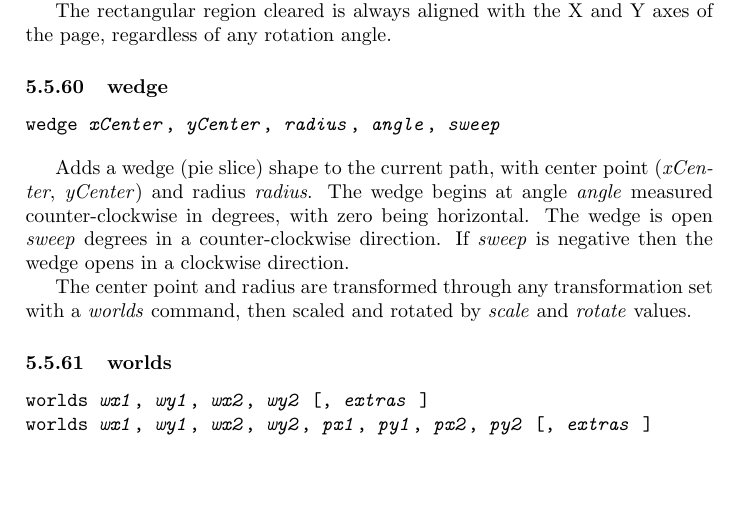
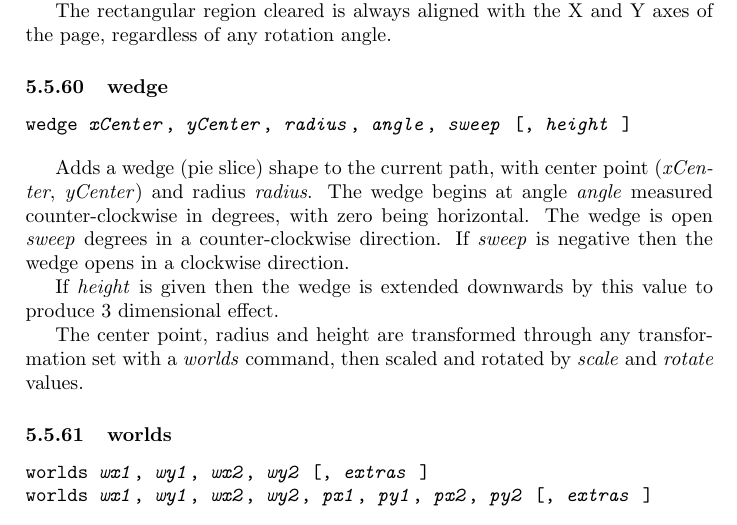
Before and after one commit to simoc/mapyrus, a LaTeX document (userdoc/mapyrus.tex, which reads userdoc/reference.tex): part of page 75 of 77, cut so that both start at the same text, the shorter picture padded with empty space. Compiled offline with pdfLaTeX.

Commit message:
Describe new height option for wedge command.

```diff
--- a/userdoc/reference.tex
+++ b/userdoc/reference.tex
@@ -2484,7 +2484,7 @@ and Y axes of the page, regardless of any rotation angle.
 \subsubsection{wedge}
 
 \begin{alltt}
-wedge \textit{xCenter}, \textit{yCenter}, \textit{radius}, \textit{angle}, \textit{sweep}
+wedge \textit{xCenter}, \textit{yCenter}, \textit{radius}, \textit{angle}, \textit{sweep} [, \textit{height} ]
 \end{alltt}
 
 Adds a wedge (pie slice) shape to the current path, with center
@@ -2495,7 +2495,10 @@ counter-clockwise in degrees, with zero being horizontal.
 The wedge is open \textit{sweep} degrees in a counter-clockwise direction.
 If \textit{sweep} is negative then the wedge opens in a clockwise direction.
 
-The center point and radius are transformed through any
+If \textit{height} is given then the wedge is extended downwards
+by this value to produce 3 dimensional effect.
+
+The center point, radius and height are transformed through any
 transformation set with a \textit{worlds} command,
 then scaled and rotated by \textit{scale}
 and \textit{rotate} values.
```
